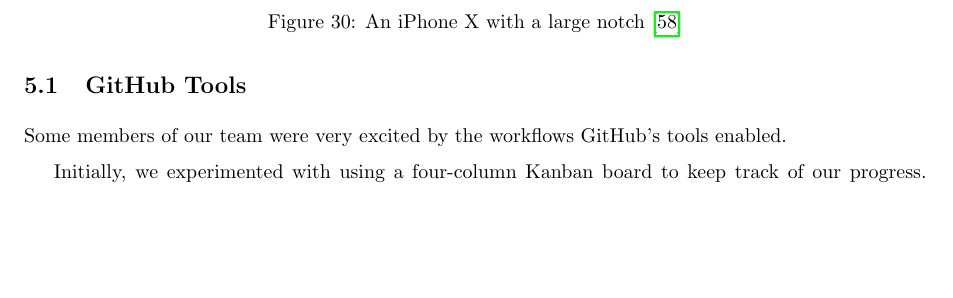
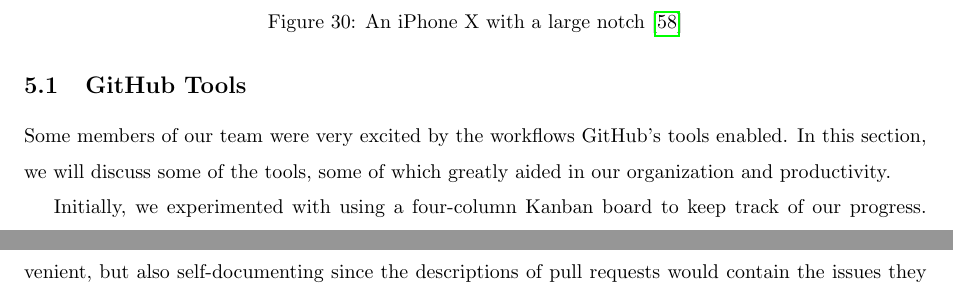
Before and after one commit to jojonium/mqp-paper, a LaTeX paper (paper.tex): part of page 45 of 54 before the commit and two parts of pages 45 and 46 of 54 after it, the two joined at a grey line, cut so that both start at the same text, the shorter picture padded with empty space. Compiled offline with pdfLaTeX.

Commit message:
moved figures and added comments

```diff
--- a/paper.tex
+++ b/paper.tex
@@ -1668,8 +1680,13 @@ the rectangular canvas in.
+	\caption[An iPhone X with a large notch]{An iPhone X with a large
+		notch~\autocite{yoo2017}}
+	\label{fig:iPhoneX}
+\end{figure}
+
 After going through Kinkaku-ji with the app twice we had each test participant
 fill out a simple survey giving their thoughts on the app. The full results of
 these surveys can be found in Appendix~\ref{sec:testingSurveyResults}.
 
-% TODO this whole section should probabyl be in the appendix
+% TODO this whole section should probably be in the appendix
 \section{Version Control}
 \label{sec:versionControl}
 
@@ -1706,13 +1711,9 @@ code for quality when time allowed.
-	\caption[An iPhone X with a large notch]{An iPhone X with a large
-		notch~\autocite{yoo2017}}
-	\label{fig:iPhoneX}
-\end{figure}
-
 \subsection{GitHub Tools}
 \label{sec:gitHubTools}
 
 Some members of our team were very excited by the workflows GitHub's tools
-enabled.
+enabled. In this section, we will discuss some of the tools, some of which
+greatly aided in our organization and productivity.
 
 Initially, we experimented with using a four-column Kanban board to keep track
 of our progress. Figure~\ref{fig:kanbanBoard} shows a screenshot of this page on
```
Also changed, not shown: paper.tex (25 more changed lines).
